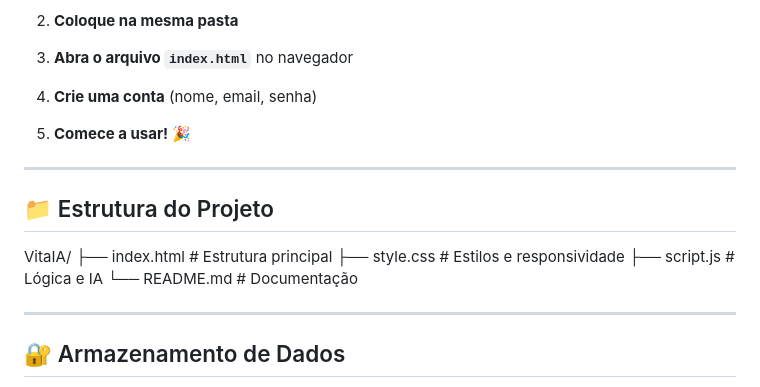
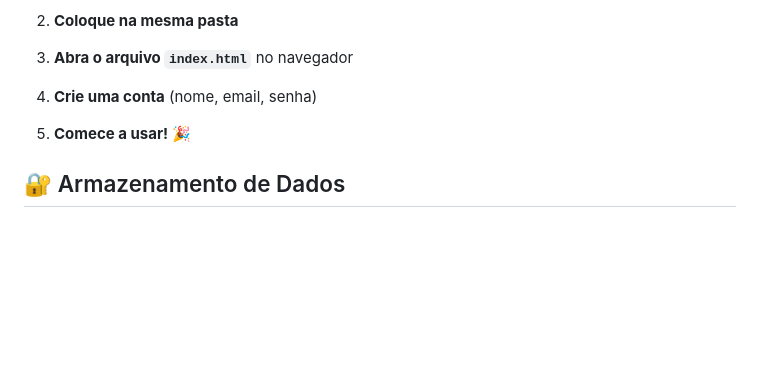
Before and after one commit to FrontWork08/TCC-QoL, a Markdown page: VitaIA/README.md, the part around the change. GitHub-like rendering; blank space fills up the shorter version.

```diff
--- a/VitaIA/README.md
+++ b/VitaIA/README.md
@@ -93,19 +93,6 @@ script.js
 
 5. **Comece a usar!** 🎉
 
----
-
-## 📁 Estrutura do Projeto
-
-VitaIA/
-├── index.html # Estrutura principal
-├── style.css # Estilos e responsividade
-├── script.js # Lógica e IA
-└── README.md # Documentação
-
-
----
-
 ## 🔐 Armazenamento de Dados
 
 - Todos os dados são salvos localmente no **localStorage** do navegador
```
